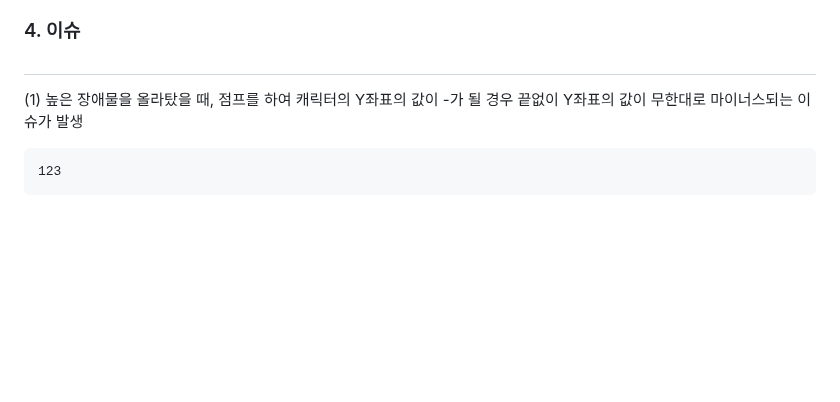
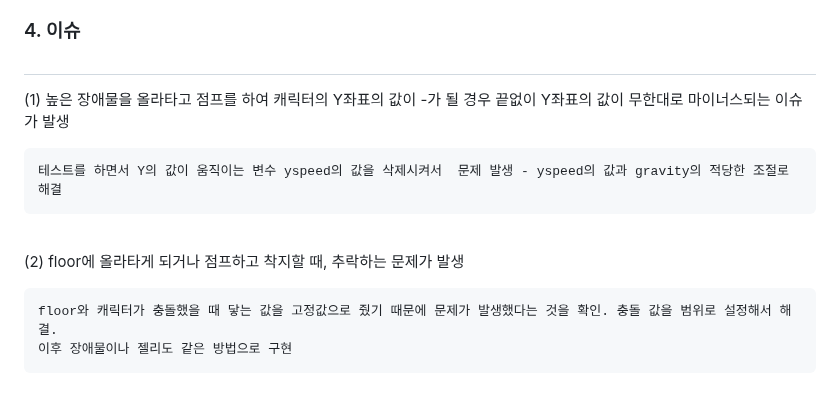
Before and after one commit to msss32/Team-Project---CookieRun, a Markdown page: README.md, the part around the change. Rendered like a GitHub page; blank space fills up the shorter version.

```diff
--- a/README.md
+++ b/README.md
@@ -172,6 +172,12 @@ function TopHurdle() {
 #
 
 
-(1) 높은 장애물을 올라탔을 때, 점프를 하여 캐릭터의 Y좌표의 값이 -가 될 경우 끝없이 Y좌표의 값이 무한대로 마이너스되는 이슈가 발생
+(1) 높은 장애물을 올라타고 점프를 하여 캐릭터의 Y좌표의 값이 -가 될 경우 끝없이 Y좌표의 값이 무한대로 마이너스되는 이슈가 발생
 
-    123
+    테스트를 하면서 Y의 값이 움직이는 변수 yspeed의 값을 삭제시켜서  문제 발생 - yspeed의 값과 gravity의 적당한 조절로 해결
+<br/>
+
+(2) floor에 올라타게 되거나 점프하고 착지할 때, 추락하는 문제가 발생
+
+    floor와 캐릭터가 충돌했을 때 닿는 값을 고정값으로 줬기 때문에 문제가 발생했다는 것을 확인. 충돌 값을 범위로 설정해서 해결.
+    이후 장애물이나 젤리도 같은 방법으로 구현
```
